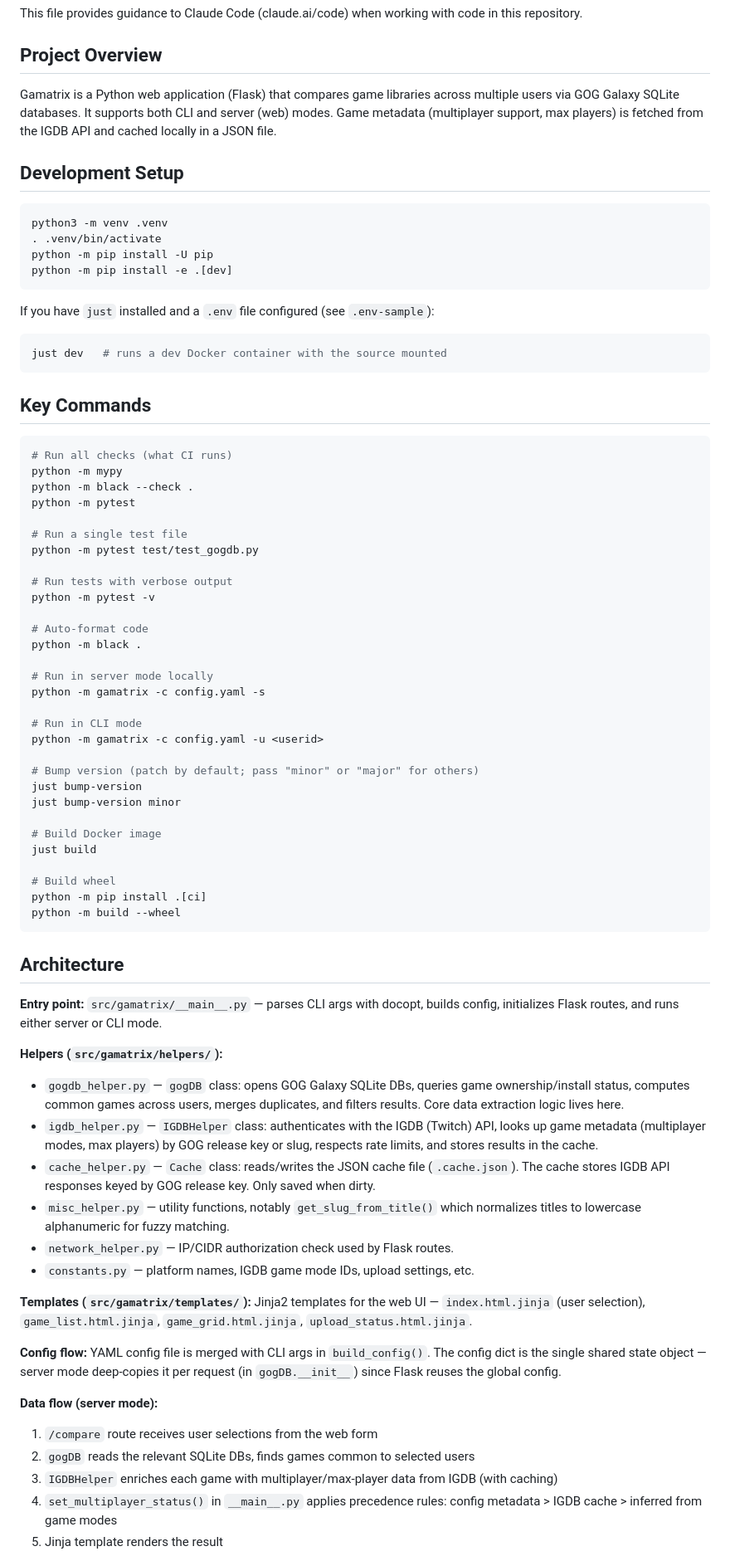
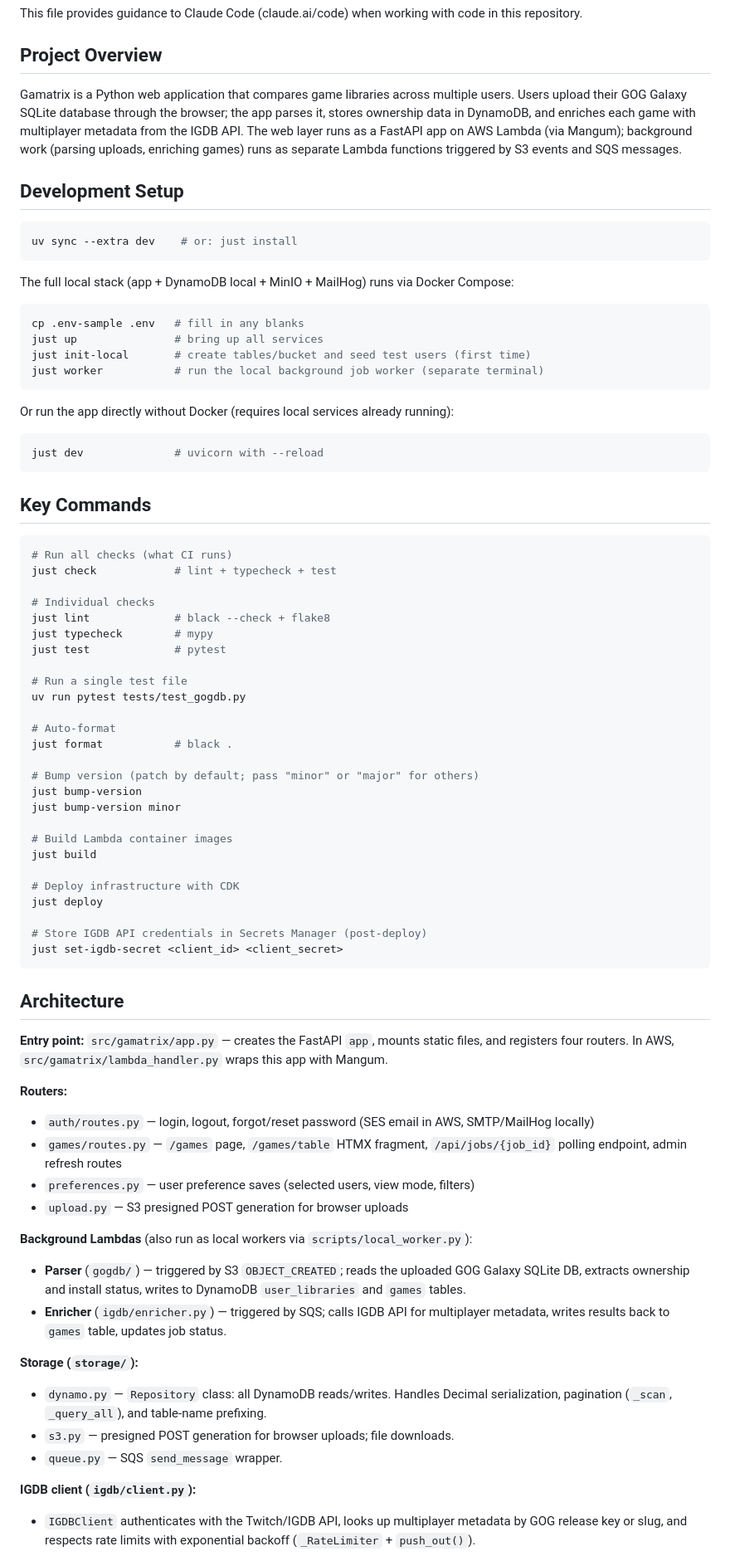
Before and after one commit to eniklas/gamatrix, a Markdown page: CLAUDE.md, the part around one of its changes. Shown at 83% size. GitHub-like rendering.

Commit message:
update CLAUDE.md for v2

````diff
--- a/CLAUDE.md
+++ b/CLAUDE.md
@@ -4,78 +4,79 @@ This file provides guidance to Claude Code (claude.ai/code) when working with co
 
 ## Project Overview
 
-Gamatrix is a Python web application (Flask) that compares game libraries across multiple users via GOG Galaxy SQLite databases. It supports both CLI and server (web) modes. Game metadata (multiplayer support, max players) is fetched from the IGDB API and cached locally in a JSON file.
+Gamatrix is a Python web application that compares game libraries across multiple users. Users upload their GOG Galaxy SQLite database through the browser; the app parses it, stores ownership data in DynamoDB, and enriches each game with multiplayer metadata from the IGDB API. The web layer runs as a FastAPI app on AWS Lambda (via Mangum); background work (parsing uploads, enriching games) runs as separate Lambda functions triggered by S3 events and SQS messages.
 
 ## Development Setup
 
 ```bash
-python3 -m venv .venv
-. .venv/bin/activate
-python -m pip install -U pip
-python -m pip install -e .[dev]
+uv sync --extra dev    # or: just install
 ```
 
-If you have `just` installed and a `.env` file configured (see `.env-sample`):
+The full local stack (app + DynamoDB local + MinIO + MailHog) runs via Docker Compose:
 
 ```bash
-just dev   # runs a dev Docker container with the source mounted
+cp .env-sample .env   # fill in any blanks
+just up               # bring up all services
+just init-local       # create tables/bucket and seed test users (first time)
+just worker           # run the local background job worker (separate terminal)
+```
+
+Or run the app directly without Docker (requires local services already running):
+
+```bash
+just dev              # uvicorn with --reload
 ```
 
 ## Key Commands
 
 ```bash
 # Run all checks (what CI runs)
-python -m mypy
-python -m black --check .
-python -m pytest
+just check            # lint + typecheck + test
+
+# Individual checks
+just lint             # black --check + flake8
+just typecheck        # mypy
+just test             # pytest
 
 # Run a single test file
-python -m pytest test/test_gogdb.py
+uv run pytest tests/test_gogdb.py
 
-# Run tests with verbose output
-python -m pytest -v
-
-# Auto-format code
-python -m black .
-
-# Run in server mode locally
-python -m gamatrix -c config.yaml -s
-
-# Run in CLI mode
-python -m gamatrix -c config.yaml -u <userid>
+# Auto-format
+just format           # black .
 
 # Bump version (patch by default; pass "minor" or "major" for others)
 just bump-version
 just bump-version minor
 
-# Build Docker image
+# Build Lambda container images
 just build
 
-# Build wheel
-python -m pip install .[ci]
-python -m build --wheel
+# Deploy infrastructure with CDK
+just deploy
+
+# Store IGDB API credentials in Secrets Manager (post-deploy)
+just set-igdb-secret <client_id> <client_secret>
 ```
 
 ## Architecture
 
-**Entry point:** `src/gamatrix/__main__.py` — parses CLI args with docopt, builds config, initializes Flask routes, and runs either server or CLI mode.
+**Entry point:** `src/gamatrix/app.py` — creates the FastAPI `app`, mounts static files, and registers four routers. In AWS, `src/gamatrix/lambda_handler.py` wraps this app with Mangum.
 
-**Helpers (`src/gamatrix/helpers/`):**
-- `gogdb_helper.py` — `gogDB` class: opens GOG Galaxy SQLite DBs, queries game ownership/install status, computes common games across users, merges duplicates, and filters results. Core data extraction logic lives here.
-- `igdb_helper.py` — `IGDBHelper` class: authenticates with the IGDB (Twitch) API, looks up game metadata (multiplayer modes, max players) by GOG release key or slug, respects rate limits, and stores results in the cache.
-- `cache_helper.py` — `Cache` class: reads/writes the JSON cache file (`.cache.json`). The cache stores IGDB API responses keyed by GOG release key. Only saved when dirty.
-- `misc_helper.py` — utility functions, notably `get_slug_from_title()` which normalizes titles to lowercase alphanumeric for fuzzy matching.
-- `network_helper.py` — IP/CIDR authorization check used by Flask routes.
-- `constants.py` — platform names, IGDB game mode IDs, upload settings, etc.
+**Routers:**
+- `auth/routes.py` — login, logout, forgot/reset password (SES email in AWS, SMTP/MailHog locally)
+- `games/routes.py` — `/games` page, `/games/table` HTMX fragment, `/api/jobs/{job_id}` polling endpoint, admin refresh routes
+- `preferences.py` — user preference saves (selected users, view mode, filters)
+- `upload.py` — S3 presigned POST generation for browser uploads
 
-**Templates (`src/gamatrix/templates/`):** Jinja2 templates for the web UI — `index.html.jinja` (user selection), `game_list.html.jinja`, `game_grid.html.jinja`, `upload_status.html.jinja`.
+**Background Lambdas** (also run as local workers via `scripts/local_worker.py`):
+- **Parser** (`gogdb/`) — triggered by S3 `OBJECT_CREATED`; reads the uploaded GOG Galaxy SQLite DB, extracts ownership and install status, writes to DynamoDB `user_libraries` and `games` tables.
+- **Enricher** (`igdb/enricher.py`) — triggered by SQS; calls IGDB API for multiplayer metadata, writes results back to `games` table, updates job status.
 
-**Config flow:** YAML config file is merged with CLI args in `build_config()`. The config dict is the single shared state object — server mode deep-copies it per request (in `gogDB.__init__`) since Flask reuses the global config.
+**Storage (`storage/`):**
+- `dynamo.py` — `Repository` class: all DynamoDB reads/writes. Handles Decimal serialization, pagination (`_scan`, `_query_all`), and table-name prefixing.
+- `s3.py` — presigned POST generation for browser uploads; file downloads.
+- `queue.py` — SQS `send_message` wrapper.
 
-**Data flow (server mode):**
-1. `/compare` route receives user selections from the web form
-2. `gogDB` reads the relevant SQLite DBs, finds games common to selected users
-3. `IGDBHelper` enriches each game with multiplayer/max-player data from IGDB (with caching)
-4. `set_multiplayer_status()` in `__main__.py` applies precedence rules: config metadata > IGDB cache > inferred from game modes
-5. Jinja template renders the result
+**IGDB client (`igdb/client.py`):**
+- `IGDBClient` authenticates with the Twitch/IGDB API, looks up multiplayer metadata by GOG release key or slug, and respects rate limits with exponential backoff (`_RateLimiter` + `push_out()`).
 
````
Also changed, not shown: other parts of CLAUDE.md (+25 -4 lines).
